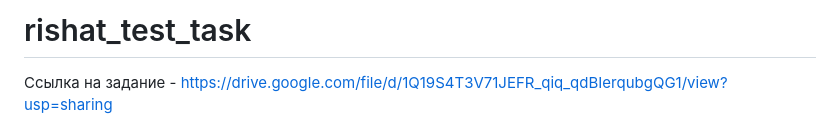
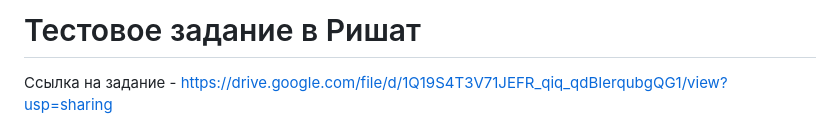
Before and after one commit to Kiselaw/rishat_test_task, a Markdown page: README.md, the part around the change. Rendered like a GitHub page.

```diff
--- a/README.md
+++ b/README.md
@@ -1,4 +1,4 @@
-# rishat_test_task
+# Тестовое задание в Ришат
 
 Cсылка на задание - https://drive.google.com/file/d/1Q19S4T3V71JEFR_qiq_qdBIerqubgQG1/view?usp=sharing
 
```
